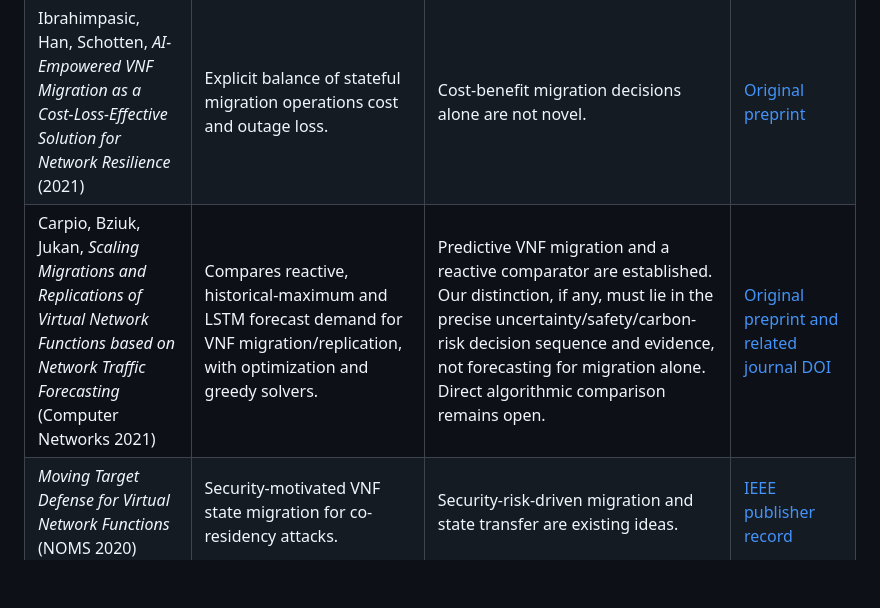
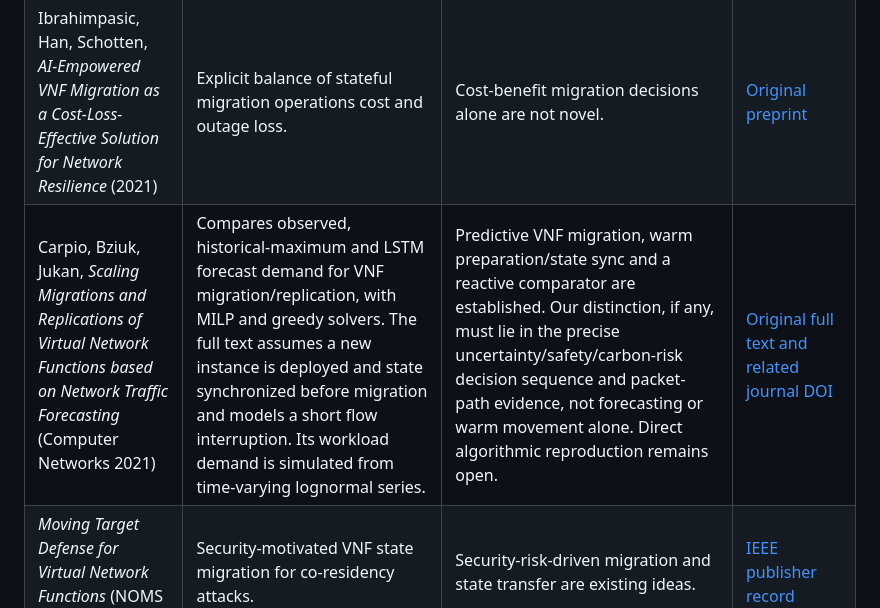
Before and after one commit to Shouryasaraf/ai-research-project, a Markdown page: docs/prior_art_matrix.md, the part around the change. Drawn GitHub-style; blank space fills up the shorter version.

```diff
--- a/docs/prior_art_matrix.md
+++ b/docs/prior_art_matrix.md
@@ -10,7 +10,7 @@ Checked through 2026-10-11 against primary publisher, author-hosted, or original
 | Forti, Paganelli, Brogi, *Probabilistic QoS-aware Placement of VNF Chains at the Edge* (2019 preprint; 2022 journal) | Probabilistic variation in infrastructure plus security-aware eligible placements. | Uncertainty/security-aware placement alone is not a safe novelty claim. | [Original preprint](https://arxiv.org/abs/1906.00197) |
 | Bari, Chowdhury, Boutaba, *ESSO: An Energy Smart Service Function Chain Orchestrator* (2019) | Migration and placement of SFCs to reduce brown-energy use and carbon footprint. | Carbon-aware SFC migration alone is not novel. Its objective and power model differ from ours and require full-text comparison. | [Author-hosted paper](https://cs.uwaterloo.ca/~mfbari/files/j8.pdf) |
 | Ibrahimpasic, Han, Schotten, *AI-Empowered VNF Migration as a Cost-Loss-Effective Solution for Network Resilience* (2021) | Explicit balance of stateful migration operations cost and outage loss. | Cost-benefit migration decisions alone are not novel. | [Original preprint](https://arxiv.org/abs/2101.09343) |
-| Carpio, Bziuk, Jukan, *Scaling Migrations and Replications of Virtual Network Functions based on Network Traffic Forecasting* (Computer Networks 2021) | Compares reactive, historical-maximum and LSTM forecast demand for VNF migration/replication, with optimization and greedy solvers. | Predictive VNF migration and a reactive comparator are established. Our distinction, if any, must lie in the precise uncertainty/safety/carbon-risk decision sequence and evidence, not forecasting for migration alone. Direct algorithmic comparison remains open. | [Original preprint and related journal DOI](https://arxiv.org/abs/2105.04987) |
+| Carpio, Bziuk, Jukan, *Scaling Migrations and Replications of Virtual Network Functions based on Network Traffic Forecasting* (Computer Networks 2021) | Compares observed, historical-maximum and LSTM forecast demand for VNF migration/replication, with MILP and greedy solvers. The full text assumes a new instance is deployed and state synchronized before migration and models a short flow interruption. Its workload demand is simulated from time-varying lognormal series. | Predictive VNF migration, warm preparation/state sync and a reactive comparator are established. Our distinction, if any, must lie in the precise uncertainty/safety/carbon-risk decision sequence and packet-path evidence, not forecasting or warm movement alone. Direct algorithmic reproduction remains open. | [Original full text and related journal DOI](https://arxiv.org/html/2105.04987v1) |
 | *Moving Target Defense for Virtual Network Functions* (NOMS 2020) | Security-motivated VNF state migration for co-residency attacks. | Security-risk-driven migration and state transfer are existing ideas. | [IEEE publisher record](https://ieeexplore.ieee.org/document/9110334/) |
 | *Let the State Follow Its Flows: An SDN-Based Flow Handover Protocol to Support State Migration* (NetSoft 2018) | Flow handover to support network-function state migration. | Flow handover/flow pinning should be treated as prior art; exact packet/state guarantees need full-text comparison. | [IEEE publisher record](https://ieeexplore.ieee.org/document/8460007) |
 | Yang, Chen, Yen, *Joint Carbon-Latency Optimization for Online Service Function Chain Deployment* (GLOBECOM 2025) | Time-varying carbon intensity, time-series forecasting, online SFC deployment. | Forecast-informed carbon-aware placement is already studied. | [University publication record](https://scholar.nycu.edu.tw/en/publications/joint-carbon-latency-optimization-for-online-service-function-cha/) |
```
Also changed, not shown: docs/novelty_positioning.md (+2 -1 lines).
